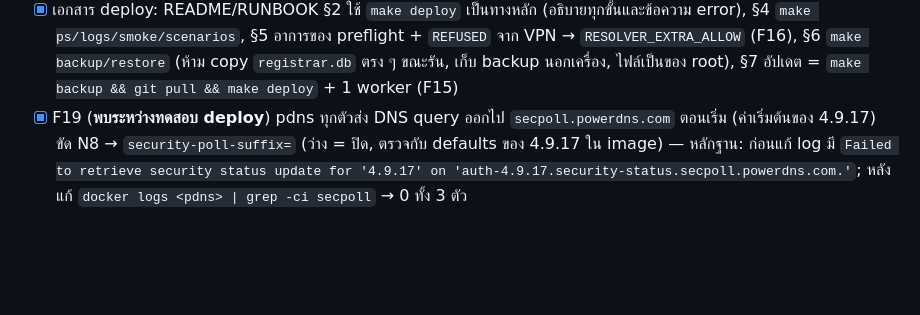
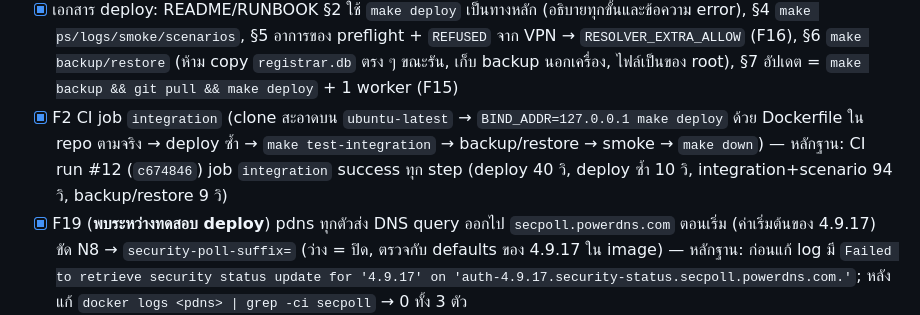
Before and after one commit to pishitlab/plot.cli, a Markdown page: docs/PROGRESS.md, the part around the change. Rendered like a GitHub page; blank space fills up the shorter version.

Commit message:
P8-H02: record CI integration job result (F2)
Co-Authored-By: Claude Opus 5.5 <noreply@anthropic.com>
Claude-Session: https://claude.ai/code/session_01Muv3qcWxZWApc6hCSrEn9G

```diff
--- a/docs/PROGRESS.md
+++ b/docs/PROGRESS.md
@@ -182,6 +182,7 @@ autonomy: continuous
 - [x] F7 RUNBOOK §1.4 เขียนใหม่: `ufw` ไม่กรองพอร์ตที่ Docker publish → ด่านจริงคือ `BIND_ADDR` (preflight ห้าม `0.0.0.0`) + router ไม่ forward, ตัวอย่างกฎ `DOCKER-USER` ตามเอกสาร Docker (U-006); §1.3: systemd-resolved ฟัง `127.0.0.53/54` จึงไม่ชนกับ `BIND_ADDR` ของ LAN — ปิด stub เฉพาะเมื่อ preflight แจ้งชนจริง — หลักฐาน: `docs/RUNBOOK.md` §1
 - [x] F14 README (คำเตือนบนสุด) + RUNBOOK §8: API/Web UI เป็น HTTP ไม่มี TLS, key/cookie อ่านได้บน LAN, ใช้ key เฉพาะ sandbox — หลักฐาน: `README.md`, `docs/RUNBOOK.md` §8
 - [x] เอกสาร deploy: README/RUNBOOK §2 ใช้ `make deploy` เป็นทางหลัก (อธิบายทุกขั้นและข้อความ error), §4 `make ps/logs/smoke/scenarios`, §5 อาการของ preflight + `REFUSED` จาก VPN → `RESOLVER_EXTRA_ALLOW` (F16), §6 `make backup/restore` (ห้าม copy `registrar.db` ตรง ๆ ขณะรัน, เก็บ backup นอกเครื่อง, ไฟล์เป็นของ root), §7 อัปเดต = `make backup && git pull && make deploy` + 1 worker (F15)
+- [x] F2 CI job `integration` (clone สะอาดบน `ubuntu-latest` → `BIND_ADDR=127.0.0.1 make deploy` ด้วย Dockerfile ใน repo ตามจริง → deploy ซ้ำ → `make test-integration` → backup/restore → smoke → `make down`) — หลักฐาน: CI run #12 (`c674846`) job `integration` success ทุก step (deploy 40 วิ, deploy ซ้ำ 10 วิ, integration+scenario 94 วิ, backup/restore 9 วิ)
 - [x] F19 (**พบระหว่างทดสอบ deploy**) pdns ทุกตัวส่ง DNS query ออกไป `secpoll.powerdns.com` ตอนเริ่ม (ค่าเริ่มต้นของ 4.9.17) ขัด N8 → `security-poll-suffix=` (ว่าง = ปิด, ตรวจกับ defaults ของ 4.9.17 ใน image) — หลักฐาน: ก่อนแก้ log มี `Failed to retrieve security status update for '4.9.17' on 'auth-4.9.17.security-status.secpoll.powerdns.com.'`; หลังแก้ `docker logs <pdns> | grep -ci secpoll` → 0 ทั้ง 3 ตัว
 
 ## Environment (กรอกใน P0-T02)
```
Also changed, not shown: docs/REVIEW.md (+1 -1 lines).
